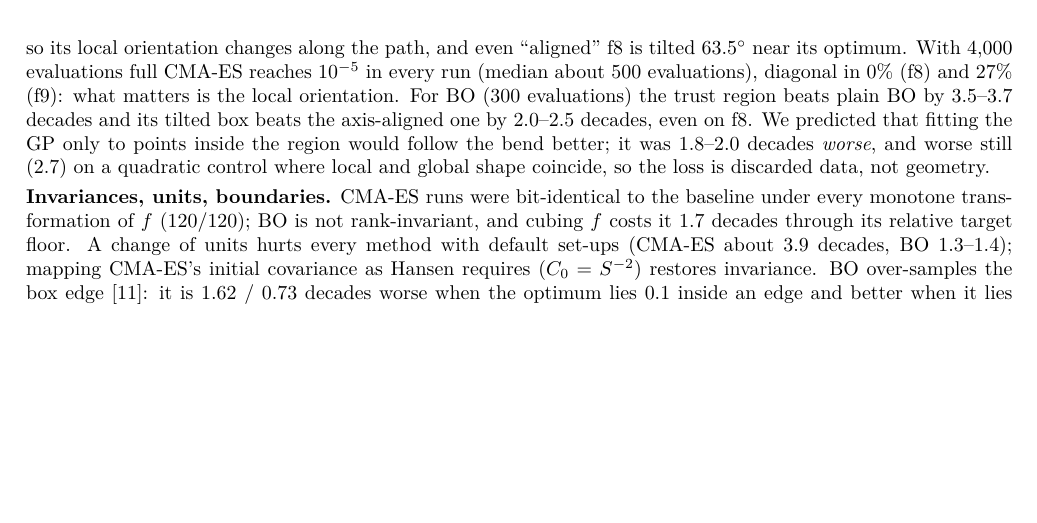
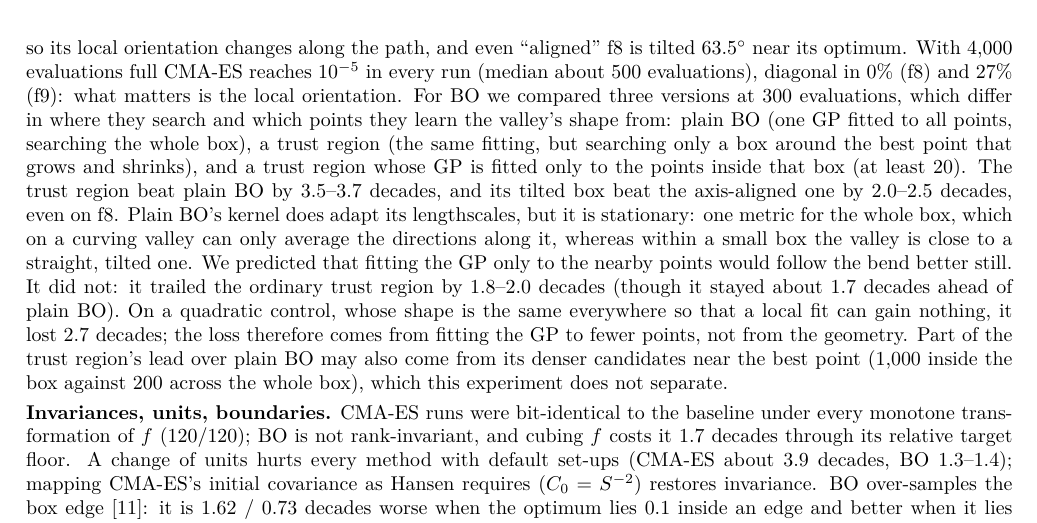
Before and after one commit to isaacsoong055/DSA4212, a LaTeX paper (report/report.tex): part of page 6 of 7, cut so that both start at the same text, the shorter picture padded with empty space. Compiled offline with pdfLaTeX.

Commit message:
Report: clarify the Rosenbrock BO comparison (three versions; why local fitting lost; candidate-density caveat)
Co-Authored-By: Claude Opus 5.5 <noreply@anthropic.com>

```diff
--- a/report/report.tex
+++ b/report/report.tex
@@ -308,11 +308,20 @@ Trust region, ARD box vs rotated box & $+2.92$ \ci{+1.27}{+3.79} & $-0.39$ \ci{-
 \textbf{Beyond the quadratic.} A quadratic has the same orientation everywhere; Rosenbrock (COCO f8/f9
 \citep{hansen2009bbobfunctions}) bends, so its local orientation changes along the path, and even ``aligned'' f8
 is tilted $63.5^\circ$ near its optimum. With 4,000 evaluations full CMA-ES reaches $10^{-5}$ in every run (median
-about 500 evaluations), diagonal in 0\% (f8) and 27\% (f9): what matters is the local orientation. For BO (300
-evaluations) the trust region beats plain BO by 3.5--3.7 decades and its tilted box beats the axis-aligned one by
-2.0--2.5 decades, even on f8. We predicted that fitting the GP only to points inside the region would follow the
-bend better; it was 1.8--2.0 decades \emph{worse}, and worse still (2.7) on a quadratic control where local and
-global shape coincide, so the loss is discarded data, not geometry.
+about 500 evaluations), diagonal in 0\% (f8) and 27\% (f9): what matters is the local orientation. For BO we compared three versions at 300 evaluations, which differ in where they search and which points
+they learn the valley's shape from: plain BO (one GP fitted to all points, searching the whole box), a
+trust region (the same fitting, but searching only a box around the best point that grows and shrinks),
+and a trust region whose GP is fitted only to the points inside that box (at least 20). The trust region
+beat plain BO by 3.5--3.7 decades, and its tilted box beat the axis-aligned one by 2.0--2.5 decades, even
+on f8. Plain BO's kernel does adapt its lengthscales, but it is stationary: one metric for the whole box,
+which on a curving valley can only average the directions along it, whereas within a small box the
+valley is close to a straight, tilted one. We predicted that fitting the GP only to the nearby points
+would follow the bend better still. It did not: it trailed the ordinary trust region by 1.8--2.0 decades
+(though it stayed about 1.7 decades ahead of plain BO). On a quadratic control, whose shape is the same
+everywhere so that a local fit can gain nothing, it lost 2.7 decades; the loss therefore comes from
+fitting the GP to fewer points, not from the geometry. Part of the trust region's lead over plain BO may
+also come from its denser candidates near the best point (1,000 inside the box against 200 across the
+whole box), which this experiment does not separate.
 
 \textbf{Invariances, units, boundaries.} CMA-ES runs were bit-identical to the baseline under every monotone
 transformation of $f$ (120/120); BO is not rank-invariant, and cubing $f$ costs it 1.7 decades through its relative
```
Also changed, not shown: report/report_v2.tex (+14 -5 lines), report/report.pdf, report/report_v2.pdf.
